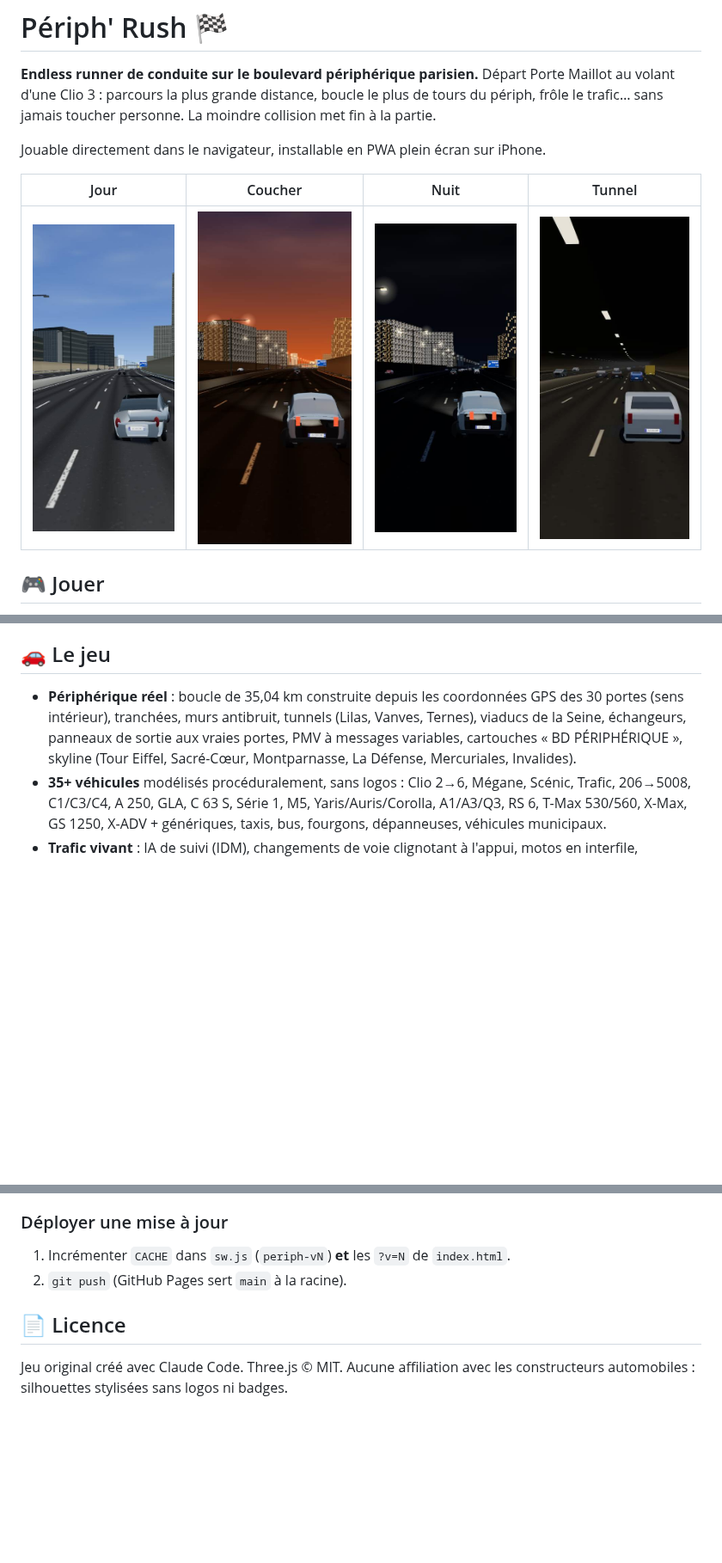
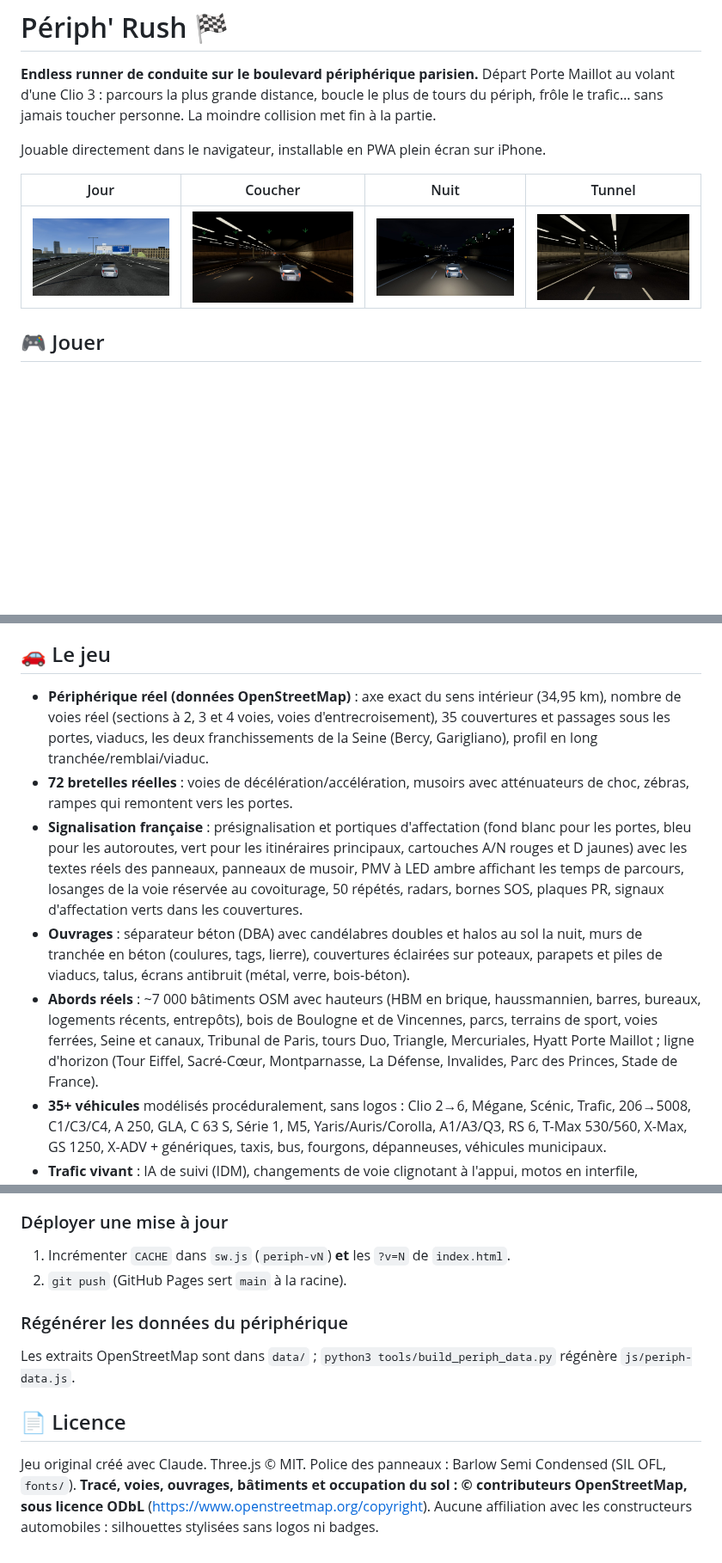
Before and after one commit to DARYL-25/Periph-Rush, a Markdown page: README.md, 3 parts joined by grey strips. Shown at 86% size. GitHub-like rendering; pictures changed too: docs/img/coucher.jpg, docs/img/jour.jpg, docs/img/nuit.jpg; blank space fills up the shorter version.

```diff
--- a/README.md
+++ b/README.md
@@ -26,11 +26,27 @@ Jouable directement dans le navigateur, installable en PWA plein écran sur iPho
 
 ## 🚗 Le jeu
 
-- **Périphérique réel** : boucle de 35,04 km construite depuis les coordonnées GPS
-  des 30 portes (sens intérieur), tranchées, murs antibruit, tunnels (Lilas, Vanves,
-  Ternes), viaducs de la Seine, échangeurs, panneaux de sortie aux vraies portes,
-  PMV à messages variables, cartouches « BD PÉRIPHÉRIQUE », skyline (Tour Eiffel,
-  Sacré-Cœur, Montparnasse, La Défense, Mercuriales, Invalides).
+- **Périphérique réel (données OpenStreetMap)** : axe exact du sens intérieur
+  (34,95 km), nombre de voies réel (sections à 2, 3 et 4 voies, voies
+  d'entrecroisement), 35 couvertures et passages sous les portes, viaducs, les deux
+  franchissements de la Seine (Bercy, Garigliano), profil en long tranchée/remblai/viaduc.
+- **72 bretelles réelles** : voies de décélération/accélération, musoirs avec
+  atténuateurs de choc, zébras, rampes qui remontent vers les portes.
+- **Signalisation française** : présignalisation et portiques d'affectation
+  (fond blanc pour les portes, bleu pour les autoroutes, vert pour les itinéraires
+  principaux, cartouches A/N rouges et D jaunes) avec les textes réels des panneaux,
+  panneaux de musoir, PMV à LED ambre affichant les temps de parcours, losanges de
+  la voie réservée au covoiturage, 50 répétés, radars, bornes SOS, plaques PR,
+  signaux d'affectation verts dans les couvertures.
+- **Ouvrages** : séparateur béton (DBA) avec candélabres doubles et halos au sol la
+  nuit, murs de tranchée en béton (coulures, tags, lierre), couvertures éclairées
+  sur poteaux, parapets et piles de viaducs, talus, écrans antibruit (métal, verre,
+  bois-béton).
+- **Abords réels** : ~7 000 bâtiments OSM avec hauteurs (HBM en brique, haussmannien,
+  barres, bureaux, logements récents, entrepôts), bois de Boulogne et de Vincennes,
+  parcs, terrains de sport, voies ferrées, Seine et canaux, Tribunal de Paris,
+  tours Duo, Triangle, Mercuriales, Hyatt Porte Maillot ; ligne d'horizon (Tour Eiffel,
+  Sacré-Cœur, Montparnasse, La Défense, Invalides, Parc des Princes, Stade de France).
 - **35+ véhicules** modélisés procéduralement, sans logos : Clio 2→6, Mégane, Scénic,
   Trafic, 206→5008, C1/C3/C4, A 250, GLA, C 63 S, Série 1, M5, Yaris/Auris/Corolla,
   A1/A3/Q3, RS 6, T-Max 530/560, X-Max, GS 1250, X-ADV + génériques, taxis, bus,
@@ -68,7 +84,14 @@ python tools/devserver.py 8814     # http://localhost:8814 (Cache-Control: no-st
 1. Incrémenter `CACHE` dans `sw.js` (`periph-vN`) **et** les `?v=N` de `index.html`.
 2. `git push` (GitHub Pages sert `main` à la racine).
 
+### Régénérer les données du périphérique
+
+Les extraits OpenStreetMap sont dans `data/` ; `python3 tools/build_periph_data.py`
+régénère `js/periph-data.js`.
+
 ## 📄 Licence
 
-Jeu original créé avec Claude Code. Three.js © MIT. Aucune affiliation avec les
+Jeu original créé avec Claude. Three.js © MIT. Police des panneaux : Barlow Semi
+Condensed (SIL OFL, `fonts/`). **Tracé, voies, ouvrages, bâtiments et occupation du
+sol : © contributeurs OpenStreetMap, sous licence ODbL** (https://www.openstreetmap.org/copyright). Aucune affiliation avec les
 constructeurs automobiles : silhouettes stylisées sans logos ni badges.
```
Also changed, not shown: docs/ARCHITECTURE.md (+44 -21 lines), docs/HANDOFF.md (+24 -0 lines), docs/img/signalisation.jpg (added), 1 other file.
